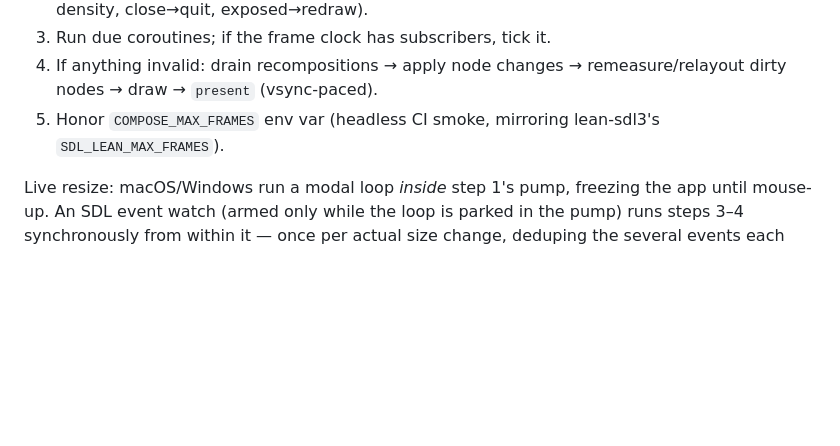
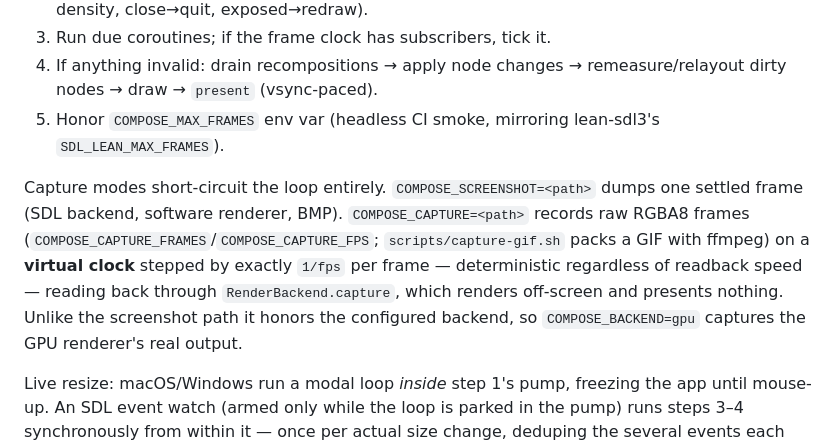
Before and after one commit to Bevisera-AS/lean-compose-ui, a Markdown page: docs/DESIGN.md, the part around the change. Rendered like a GitHub page; blank space fills up the shorter version.

```diff
--- a/docs/DESIGN.md
+++ b/docs/DESIGN.md
@@ -628,6 +628,16 @@ contexts). The loop (power-friendly, dirty-driven):
 5. Honor `COMPOSE_MAX_FRAMES` env var (headless CI smoke, mirroring
    lean-sdl3's `SDL_LEAN_MAX_FRAMES`).
 
+Capture modes short-circuit the loop entirely. `COMPOSE_SCREENSHOT=<path>`
+dumps one settled frame (SDL backend, software renderer, BMP).
+`COMPOSE_CAPTURE=<path>` records raw RGBA8 frames
+(`COMPOSE_CAPTURE_FRAMES`/`COMPOSE_CAPTURE_FPS`; `scripts/capture-gif.sh`
+packs a GIF with ffmpeg) on a **virtual clock** stepped by exactly `1/fps`
+per frame — deterministic regardless of readback speed — reading back through
+`RenderBackend.capture`, which renders off-screen and presents nothing.
+Unlike the screenshot path it honors the configured backend, so
+`COMPOSE_BACKEND=gpu` captures the GPU renderer's real output.
+
 Live resize: macOS/Windows run a modal loop *inside* step 1's pump, freezing
 the app until mouse-up. An SDL event watch (armed only while the loop is
 parked in the pump) runs steps 3–4 synchronously from within it — once per
```
Also changed, not shown: AGENTS.md (+6 -0 lines), README.md (+2 -2 lines), docs/screenshots/timer.gif (added), docs/screenshots/timer.png (deleted), docs/screenshots/widgets.gif (added), docs/screenshots/widgets.png (deleted), 6 other files.
